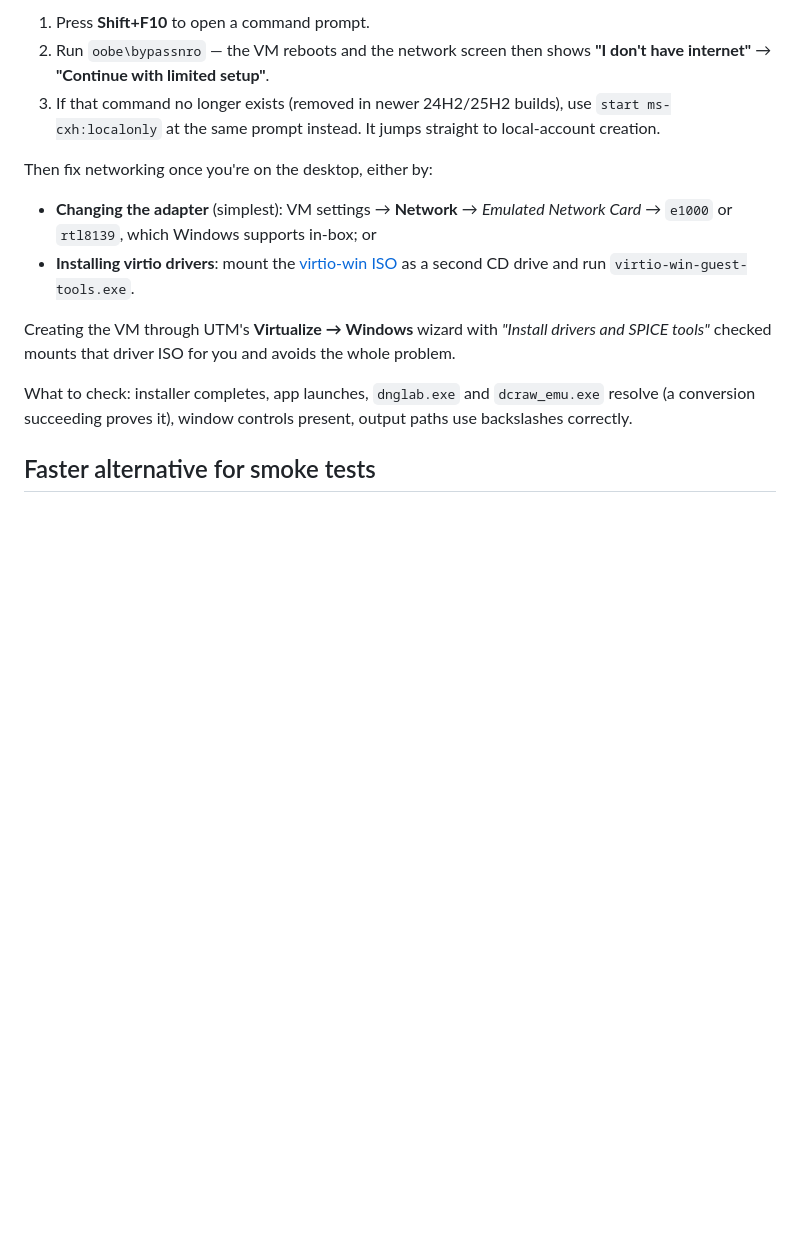
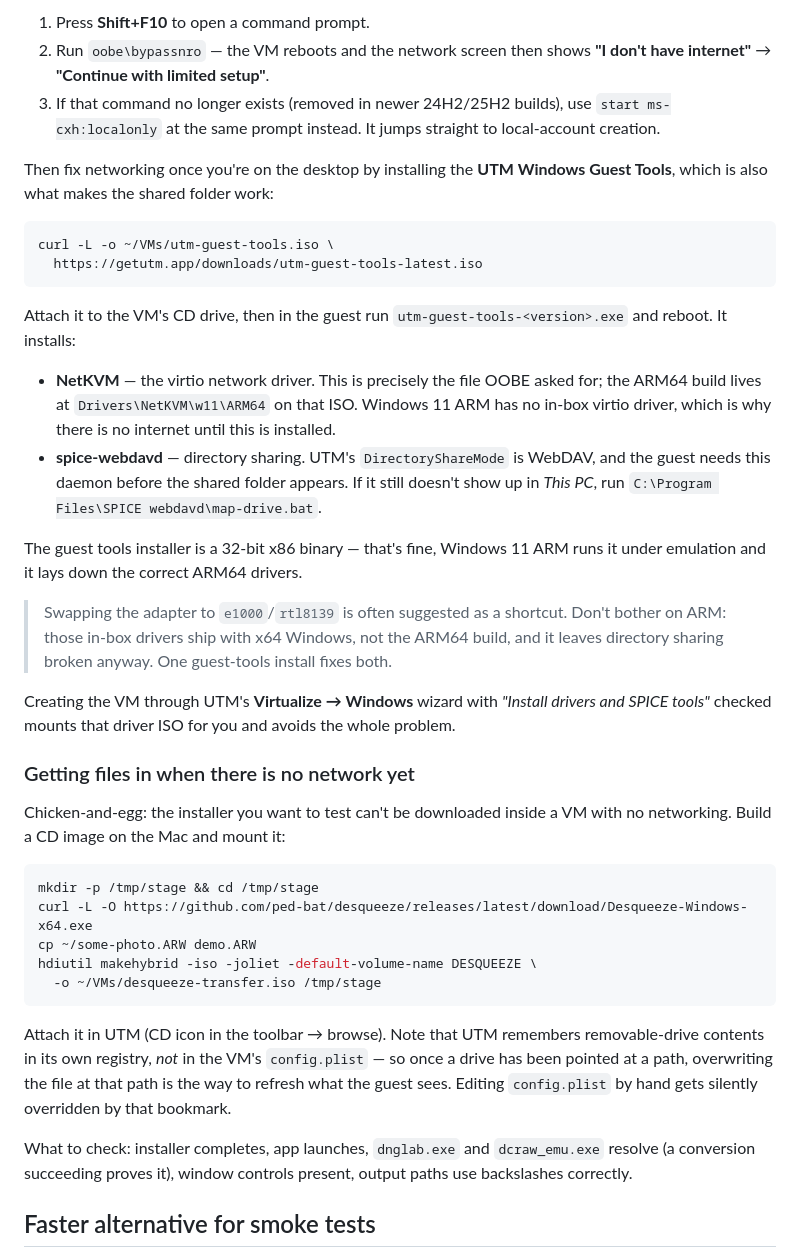
Before and after one commit to ped-bat/desqueeze, a Markdown page: docs/vm-testing.md, the part around the change. Drawn GitHub-style; blank space fills up the shorter version.

Commit message:
docs(vm): fix Windows-on-ARM networking and directory sharing
Windows 11 ARM has no in-box virtio driver, so the VM has no network and
OOBE dead-ends asking for "a driver from a local file". The doc suggested
swapping to e1000/rtl8139 — that advice is x64-only, those in-box drivers
aren't in the ARM64 build, and it leaves directory sharing broken anyway.

UTM's own guest tools ISO carries ARM64 builds (Drivers\NetKVM\w11\ARM64)
plus spice-webdavd, so one install fixes both. Also documents the
chicken-and-egg of getting an installer into a VM with no network, and the
UTM gotcha that removable-drive contents live in UTM's registry rather than
the VM's config.plist — hand-editing config.plist gets overridden.

Co-Authored-By: Claude Opus 5 (1M context) <noreply@anthropic.com>
Claude-Session: https://claude.ai/code/session_01HG6CJzDM5T6euositHRuqA

````diff
--- a/docs/vm-testing.md
+++ b/docs/vm-testing.md
@@ -91,18 +91,57 @@ disk. Skip the network requirement instead:
    use `start ms-cxh:localonly` at the same prompt instead. It jumps
    straight to local-account creation.
 
-Then fix networking once you're on the desktop, either by:
+Then fix networking once you're on the desktop by installing the **UTM
+Windows Guest Tools**, which is also what makes the shared folder work:
 
-- **Changing the adapter** (simplest): VM settings → **Network** →
-  *Emulated Network Card* → `e1000` or `rtl8139`, which Windows supports
-  in-box; or
-- **Installing virtio drivers**: mount the
-  [virtio-win ISO](https://fedorapeople.org/groups/virt/virtio-win/direct-downloads/stable-virtio/virtio-win.iso)
-  as a second CD drive and run `virtio-win-guest-tools.exe`.
+```bash
+curl -L -o ~/VMs/utm-guest-tools.iso \
+  https://getutm.app/downloads/utm-guest-tools-latest.iso
+```
+
+Attach it to the VM's CD drive, then in the guest run
+`utm-guest-tools-<version>.exe` and reboot. It installs:
+
+- **NetKVM** — the virtio network driver. This is precisely the file OOBE
+  asked for; the ARM64 build lives at `Drivers\NetKVM\w11\ARM64` on that
+  ISO. Windows 11 ARM has no in-box virtio driver, which is why there is no
+  internet until this is installed.
+- **spice-webdavd** — directory sharing. UTM's `DirectoryShareMode` is
+  WebDAV, and the guest needs this daemon before the shared folder appears.
+  If it still doesn't show up in *This PC*, run
+  `C:\Program Files\SPICE webdavd\map-drive.bat`.
+
+The guest tools installer is a 32-bit x86 binary — that's fine, Windows 11
+ARM runs it under emulation and it lays down the correct ARM64 drivers.
+
+> Swapping the adapter to `e1000`/`rtl8139` is often suggested as a
+> shortcut. Don't bother on ARM: those in-box drivers ship with x64
+> Windows, not the ARM64 build, and it leaves directory sharing broken
+> anyway. One guest-tools install fixes both.
 
 Creating the VM through UTM's **Virtualize → Windows** wizard with
 *"Install drivers and SPICE tools"* checked mounts that driver ISO for you
 and avoids the whole problem.
+
+### Getting files in when there is no network yet
+
+Chicken-and-egg: the installer you want to test can't be downloaded inside
+a VM with no networking. Build a CD image on the Mac and mount it:
+
+```bash
+mkdir -p /tmp/stage && cd /tmp/stage
+curl -L -O https://github.com/ped-bat/desqueeze/releases/latest/download/Desqueeze-Windows-x64.exe
+cp ~/some-photo.ARW demo.ARW
+hdiutil makehybrid -iso -joliet -default-volume-name DESQUEEZE \
+  -o ~/VMs/desqueeze-transfer.iso /tmp/stage
+```
+
+Attach it in UTM (CD icon in the toolbar → browse). Note that UTM remembers
+removable-drive contents in its own registry, *not* in the VM's
+`config.plist` — so once a drive has been pointed at a path, overwriting
+the file at that path is the way to refresh what the guest sees. Editing
+`config.plist` by hand gets silently overridden by that bookmark.
+
 
 What to check: installer completes, app launches, `dnglab.exe` and
 `dcraw_emu.exe` resolve (a conversion succeeding proves it), window controls
````
